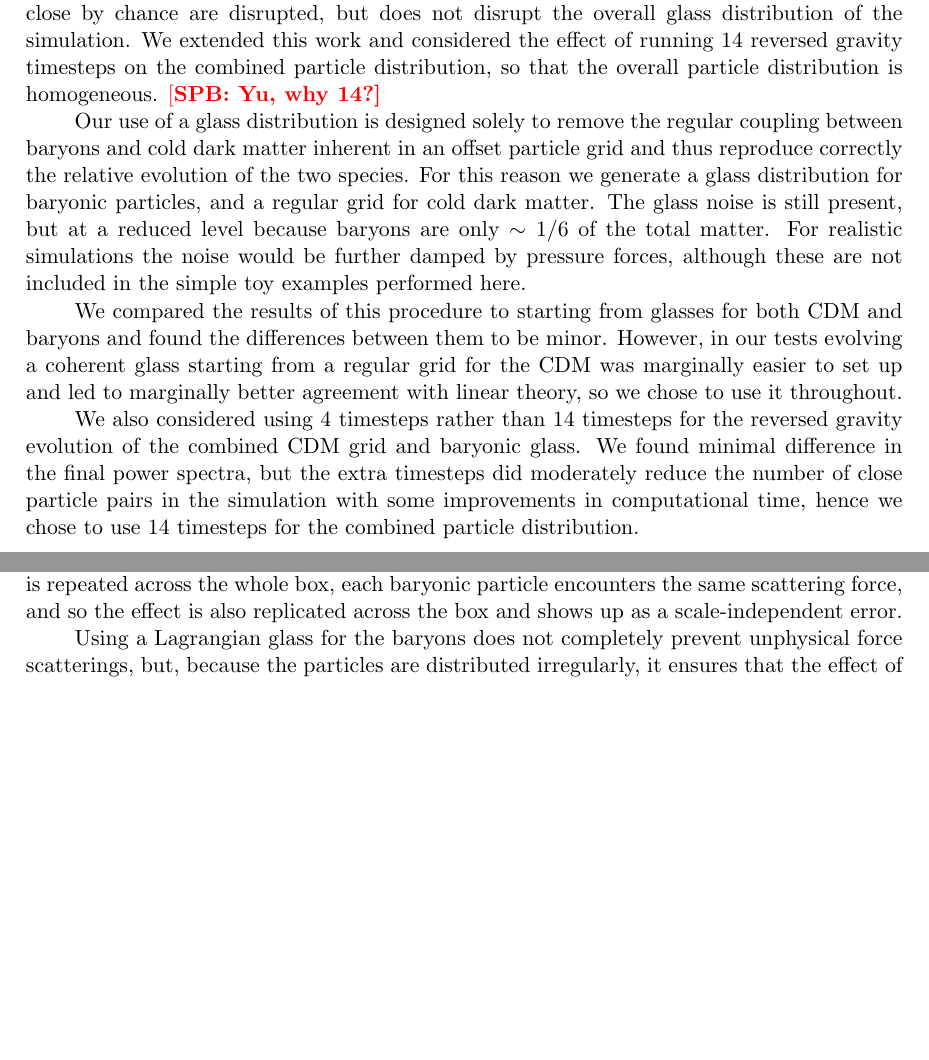
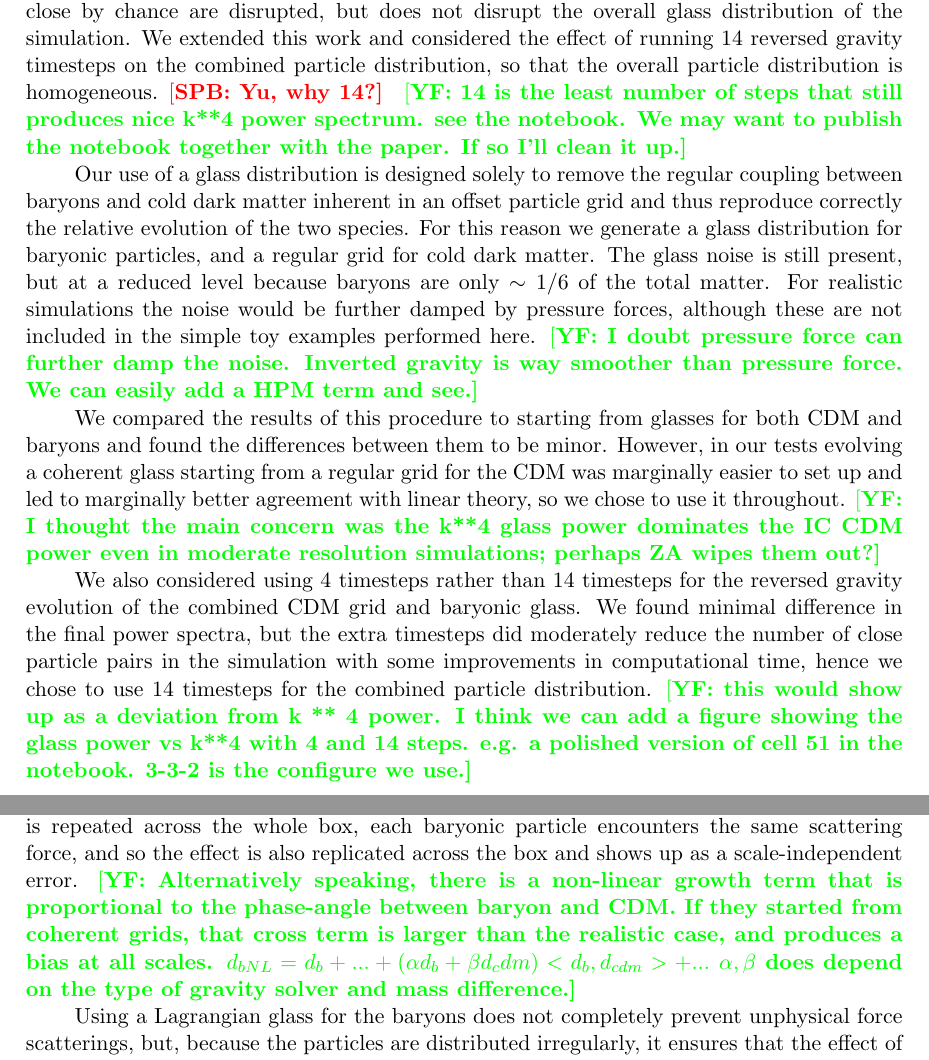
Before and after one commit to sbird/baryonoffset, a LaTeX document (baryonoffset.tex): two parts of pages 5 and 8 of 11 before the commit and two parts of pages 5 and 9 of 11 after it, joined at a grey line, cut so that both start at the same text, the shorter picture padded with empty space. Compiled offline with pdfLaTeX.

Commit message:
Added a few comments.

```diff
--- a/baryonoffset.tex
+++ b/baryonoffset.tex
@@ -54,6 +54,7 @@
 
 \newcommand{\spb}[1]{\textcolor{red}{[\bf SPB: #1]} }
 \newcommand{\AFR}[1]{\textcolor{blue}{[\bf AFR: #1]} }
+\newcommand{\YF}[1]{\textcolor{green}{[\bf YF: #1]} }
 
 \newcommand{\edit}[1]{#1}
 
@@ -65,7 +66,7 @@
 \author[c]{Chris Pederson}
 \author[c]{Andreu Font-Ribera}
 \affiliation[a]{Department of Physics \& Astronomy, University of California Riverside,\\ Riverside, CA 92521, USA}
-\affiliation[b]{Department of Physics, University of California Berkeley, \\Berkeley, CA 94720, USA}
+\affiliation[b]{Berkeley Center for Cosmological Physics, University of California Berkeley, \\Berkeley, CA 94720, USA}
 \affiliation[c]{Department of Physics \& Astronomy, University College London,\\Gower Street, London WC1E 6BT, UK}
 
 \emailAdd{sbird@ucr.edu}
@@ -131,16 +134,15 @@ the total particle distribution. The original benefit of a glass, low residual f
 
 We investigated generating a single coherent glass file containing both species of particle. In this glass file both particle species are placed at random and then evolved with reversed gravity to a single, coherent, homogeneous distribution. However, this contained no mechanism for keeping the distribution of each species homogeneous, and thus produced a density map which had overdensities of baryons exactly compensated by overdensities of cold dark matter. This in turn led to very noisy power spectrum estimation as not all modes were fully sampled. Furthermore, in a realistic hydrodynamical simulation it would have caused, for example, dark matter halos containing no baryons to form, leading to strange numerical artifacts.
 
-Ref.~\cite{Yoshida:2003} proposed a resolution to reduce chance alignments of two particle species. After generating two separate homogeneous glass files, they ran a single reversed-gravity timestep on the combined particle distribution. This ensures that particles which are exceptionally close by chance are disrupted, but does not disrupt the overall glass distribution of the simulation. We extended this work and considered the effect of running $14$ reversed gravity timesteps on the combined particle distribution, so that the overall particle distribution is homogeneous. \spb{Yu, why 14?}
+Ref.~\cite{Yoshida:2003} proposed a resolution to reduce chance alignments of two particle species. After generating two separate homogeneous glass files, they ran a single reversed-gravity timestep on the combined particle distribution. This ensures that particles which are exceptionally close by chance are disrupted, but does not disrupt the overall glass distribution of the simulation. We extended this work and considered the effect of running $14$ reversed gravity timesteps on the combined particle distribution, so that the overall particle distribution is homogeneous. \spb{Yu, why 14?} \YF{14 is the least number of steps that still produces nice k**4 power spectrum. see the notebook. We may want to publish the notebook together with the paper. If so I'll clean it up.}
 
-Our use of a glass distribution is designed solely to remove the regular coupling between baryons and cold dark matter inherent in an offset particle grid and thus reproduce correctly the relative evolution of the two species. For this reason we generate a glass distribution for baryonic particles, and a regular grid for cold dark matter. The glass noise is still present, but at a reduced level because baryons are only $\sim 1/6$ of the total matter. For realistic simulations the noise would be further damped by pressure forces, although these are not included in the simple toy examples performed here.
+Our use of a glass distribution is designed solely to remove the regular coupling between baryons and cold dark matter inherent in an offset particle grid and thus reproduce correctly the relative evolution of the two species. For this reason we generate a glass distribution for baryonic particles, and a regular grid for cold dark matter. The glass noise is still present, but at a reduced level because baryons are only $\sim 1/6$ of the total matter. For realistic simulations the noise would be further damped by pressure forces, although these are not included in the simple toy examples performed here. \YF{I doubt pressure force can further damp the noise. Inverted gravity is way smoother than pressure force. We can easily add a HPM term and see.}
 
-We compared the results of this procedure to starting from glasses for both CDM and baryons and found the differences between them to be minor. However, in our tests evolving a coherent glass starting from a regular grid for the CDM was marginally easier to set up and led to marginally better agreement with linear theory, so we chose to use it throughout.
+We compared the results of this procedure to starting from glasses for both CDM and baryons and found the differences between them to be minor. However, in our tests evolving a coherent glass starting from a regular grid for the CDM was marginally easier to set up and led to marginally better agreement with linear theory, so we chose to use it throughout. \YF{I thought the main concern was the k**4 glass power dominates the IC CDM power even in moderate resolution simulations; perhaps ZA wipes them out?}
 
-We also considered using $4$ timesteps rather than $14$ timesteps for the reversed gravity evolution of the combined CDM grid and baryonic glass. We found minimal difference in the final power spectra, but the extra timesteps did moderately reduce the number of close particle pairs in the simulation with some improvements in computational time, hence we chose to use $14$ timesteps for the combined particle distribution.
+We also considered using $4$ timesteps rather than $14$ timesteps for the reversed gravity evolution of the combined CDM grid and baryonic glass. We found minimal difference in the final power spectra, but the extra timesteps did moderately reduce the number of close particle pairs in the simulation with some improvements in computational time, hence we chose to use $14$ timesteps for the combined particle distribution. \YF{this would show up as a deviation from k ** 4 power. I think we can add a figure showing the glass power vs k**4 with 4 and 14 steps. e.g. a polished version of cell 51 in the notebook. 3-3-2 is the configure we use.}
 
 %As is well-known \spb{(CITATION?)} the use of a Lagrangian glass causes noise in the particle power spectrum proportional to $k^4$ on scales approaching that of the mean inter-particle spacing\footnote{A regular particle grid instead causes a strong peak in the power spectrum at harmonics of particle grid.}.
 %We are satisfied with the properties of a regular grid for initializing cold dark matter density fields, and consider the systematics at the particle grid scale an acceptable trade-off for the reduction in noise on larger scales.
-
 \subsection{Initialization of Particle Velocities and Displacements}
 
@@ -218,7 +220,7 @@ We also confirmed that our results were the same when all particles had the same
 
 Figure~\ref{fig:baryonglass} shows the baryon and cold dark matter power spectra for cosmological simulations initialized using a glass for the baryons, generated using the procedure described in Section~\ref{sec:glass}. The agreement with linear theory is substantially improved, demonstrating that a Lagrangian glass can suppress the unphysical scattering between the baryonic and DM particles.
 
-This result may at first appear puzzling. Effects of the particle grid should be confined to small scales close to the mean inter-particle separation. However, because the grid structure is repeated across the whole box, each baryonic particle encounters the same scattering force, and so the effect is also replicated across the box and shows up as a scale-independent error.
+This result may at first appear puzzling. Effects of the particle grid should be confined to small scales close to the mean inter-particle separation. However, because the grid structure is repeated across the whole box, each baryonic particle encounters the same scattering force, and so the effect is also replicated across the box and shows up as a scale-independent error. \YF{Alternatively speaking, there is a non-linear growth term that is proportional to the phase-angle between baryon and CDM. If they started from coherent grids, that cross term is larger than the realistic case, and produces a bias at all scales. $d_{bNL} = d_{b} + ... + (\alpha d_b + \beta d_cdm) <d_{b}, d_{cdm}> + ...$ $\alpha, \beta$ does depend on the type of gravity solver and mass difference.}
 
 Using a Lagrangian glass for the baryons does not completely prevent unphysical force scatterings, but, because the particles are distributed irregularly, it ensures that the effect of this scattering is confined to small scales and does not change the large-scale growth. The glass does produce a noise power proportional to $k^4$ which in our case causes spurious small-scale growth. Since these are caused by the baryons, they would however be suppressed in a realistic simulation following gas pressures. Their relative importance would also be suppressed if we had not suppressed the initial power spectrum to ensure purely linear growth.
 \AFR{How about running a simulation with hydro on? And may be with 10\% power instead of 1\%? I'm really worried about how bad the power is at k=0.5 h/Mpc. We argue that the noise would be lower with hydro, but I'm not sure how much to trust this without running an actual test.}
```
Also changed, not shown: baryonoffset.tex (16 more changed lines).
